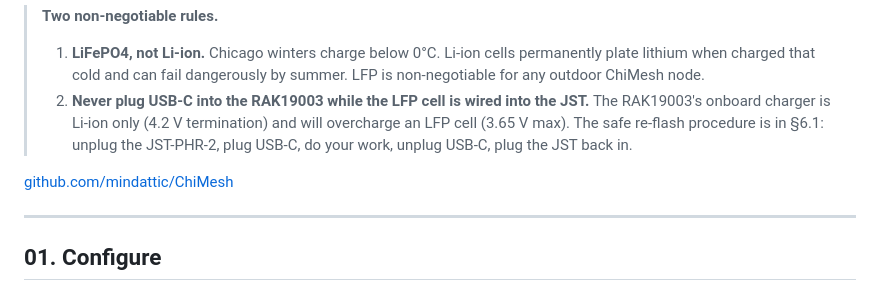
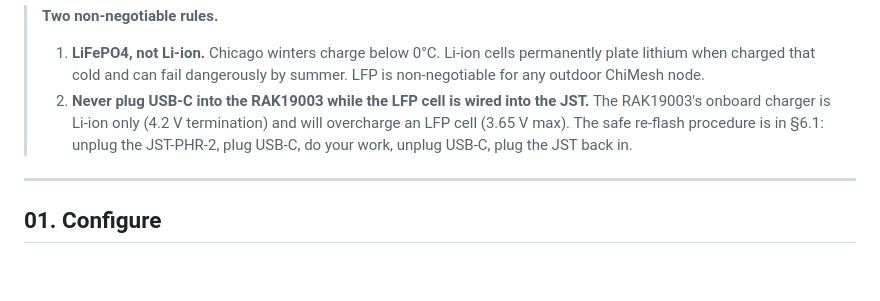
Before and after one commit to mindattic/ChiMesh, a Markdown page: README.md, the part around the change. GitHub-like rendering; blank space fills up the shorter version.

Commit message:
Drop redundant in-README GitHub link
The landing page already renders a GitHub button, so the bare link line
in the README header was duplicated chrome.

(c) 2026 MindAttic LLC

```diff
--- a/README.md
+++ b/README.md
@@ -6,8 +6,6 @@
 >
 > 1. **LiFePO4, not Li-ion.** Chicago winters charge below 0°C. Li-ion cells permanently plate lithium when charged that cold and can fail dangerously by summer. LFP is non-negotiable for any outdoor ChiMesh node.
 > 2. **Never plug USB-C into the RAK19003 while the LFP cell is wired into the JST.** The RAK19003's onboard charger is Li-ion only (4.2 V termination) and will overcharge an LFP cell (3.65 V max). The safe re-flash procedure is in §6.1: unplug the JST-PHR-2, plug USB-C, do your work, unplug USB-C, plug the JST back in.
-
-[github.com/mindattic/ChiMesh](https://github.com/mindattic/ChiMesh)
 
 ---
 
```
